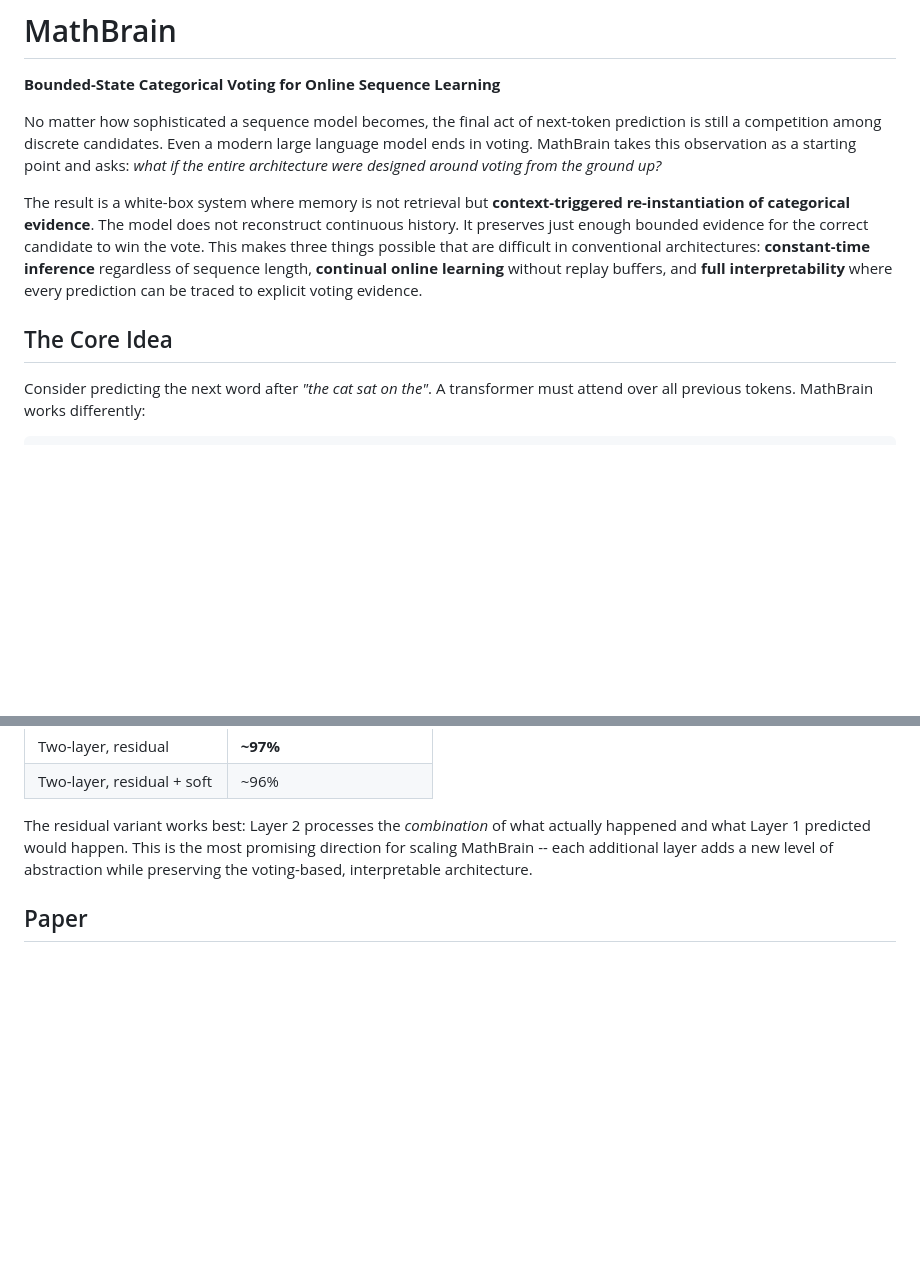
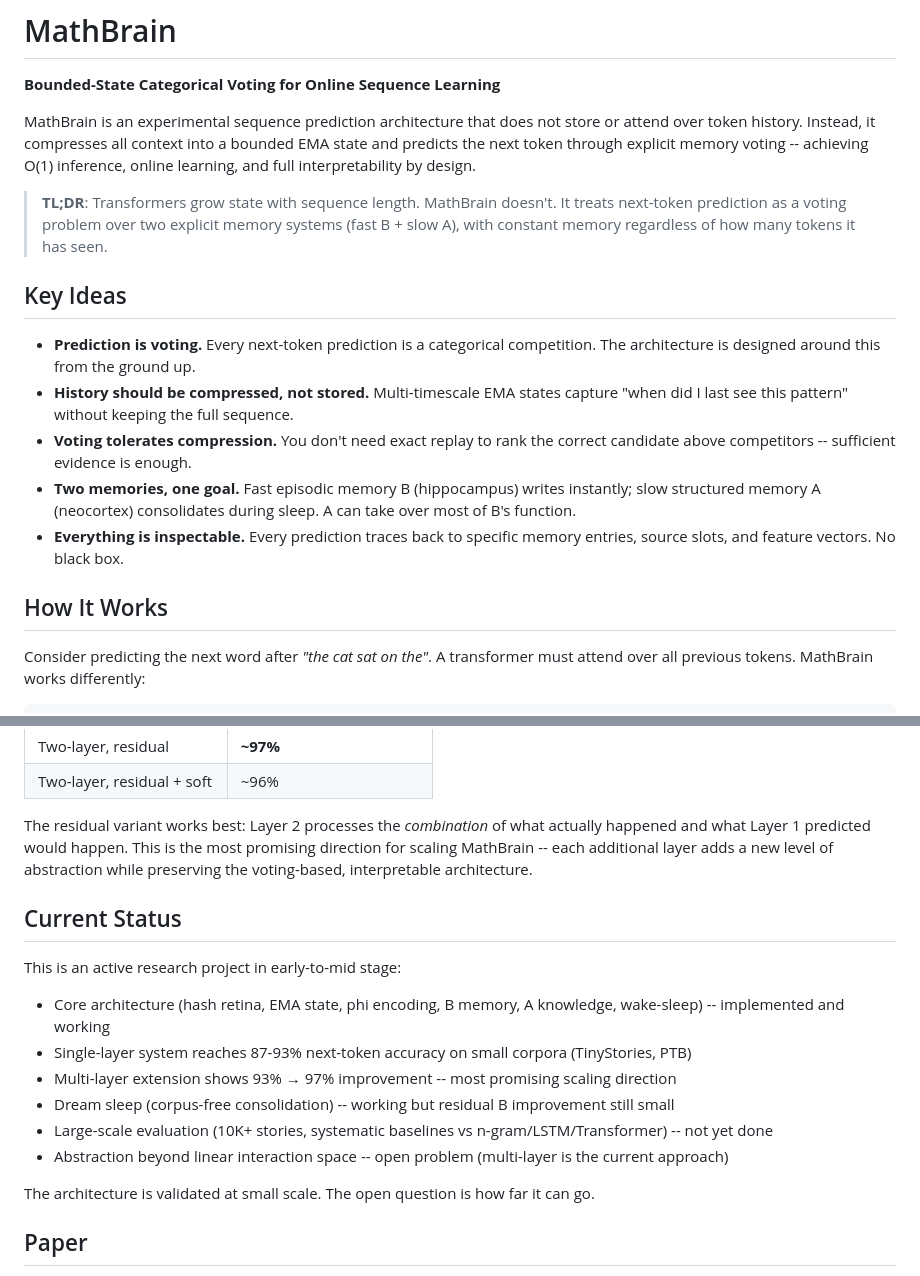
Before and after one commit to Mr-Skeleton-Max/MathBrain, a Markdown page: README.md, 2 parts joined by grey strips. Rendered like a GitHub page; blank space fills up the shorter version.

Commit message:
Add elevator pitch, key ideas list, and current status section
Address readability feedback: add TL;DR for 10-second understanding,
scannable Key Ideas bullets, and honest Current Status for setting
expectations. Keep existing architecture diagrams and experiment
deep-dives intact.

```diff
--- a/README.md
+++ b/README.md
@@ -2,11 +2,19 @@
 
 **Bounded-State Categorical Voting for Online Sequence Learning**
 
-No matter how sophisticated a sequence model becomes, the final act of next-token prediction is still a competition among discrete candidates. Even a modern large language model ends in voting. MathBrain takes this observation as a starting point and asks: *what if the entire architecture were designed around voting from the ground up?*
+MathBrain is an experimental sequence prediction architecture that does not store or attend over token history. Instead, it compresses all context into a bounded EMA state and predicts the next token through explicit memory voting -- achieving O(1) inference, online learning, and full interpretability by design.
 
-The result is a white-box system where memory is not retrieval but **context-triggered re-instantiation of categorical evidence**. The model does not reconstruct continuous history. It preserves just enough bounded evidence for the correct candidate to win the vote. This makes three things possible that are difficult in conventional architectures: **constant-time inference** regardless of sequence length, **continual online learning** without replay buffers, and **full interpretability** where every prediction can be traced to explicit voting evidence.
+> **TL;DR**: Transformers grow state with sequence length. MathBrain doesn't. It treats next-token prediction as a voting problem over two explicit memory systems (fast B + slow A), with constant memory regardless of how many tokens it has seen.
 
-## The Core Idea
+## Key Ideas
+
+- **Prediction is voting.** Every next-token prediction is a categorical competition. The architecture is designed around this from the ground up.
+- **History should be compressed, not stored.** Multi-timescale EMA states capture "when did I last see this pattern" without keeping the full sequence.
+- **Voting tolerates compression.** You don't need exact replay to rank the correct candidate above competitors -- sufficient evidence is enough.
+- **Two memories, one goal.** Fast episodic memory B (hippocampus) writes instantly; slow structured memory A (neocortex) consolidates during sleep. A can take over most of B's function.
+- **Everything is inspectable.** Every prediction traces back to specific memory entries, source slots, and feature vectors. No black box.
+
+## How It Works
 
 Consider predicting the next word after *"the cat sat on the"*. A transformer must attend over all previous tokens. MathBrain works differently:
 
@@ -280,6 +288,19 @@ Three variants tested:
 
 The residual variant works best: Layer 2 processes the *combination* of what actually happened and what Layer 1 predicted would happen. This is the most promising direction for scaling MathBrain -- each additional layer adds a new level of abstraction while preserving the voting-based, interpretable architecture.
 
+## Current Status
+
+This is an active research project in early-to-mid stage:
+
+- Core architecture (hash retina, EMA state, phi encoding, B memory, A knowledge, wake-sleep) -- implemented and working
+- Single-layer system reaches 87-93% next-token accuracy on small corpora (TinyStories, PTB)
+- Multi-layer extension shows 93% → 97% improvement -- most promising scaling direction
+- Dream sleep (corpus-free consolidation) -- working but residual B improvement still small
+- Large-scale evaluation (10K+ stories, systematic baselines vs n-gram/LSTM/Transformer) -- not yet done
+- Abstraction beyond linear interaction space -- open problem (multi-layer is the current approach)
+
+The architecture is validated at small scale. The open question is how far it can go.
+
 ## Paper
 
 For the full theoretical motivation -- why categorical voting is a viable first principle, why bounded state becomes possible once you give up exact history reconstruction, and how memory-as-trigger differs from memory-as-retrieval -- please read the paper:
```
